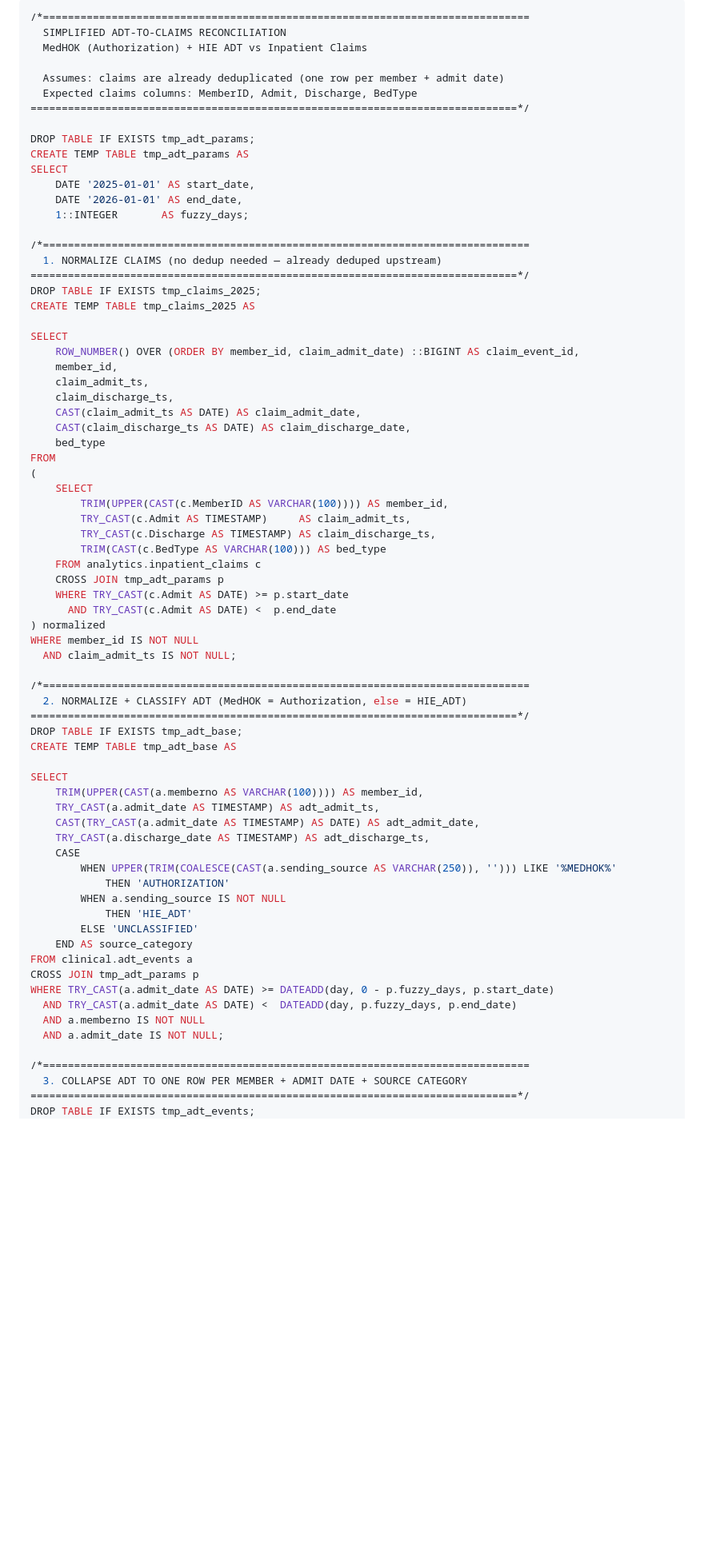
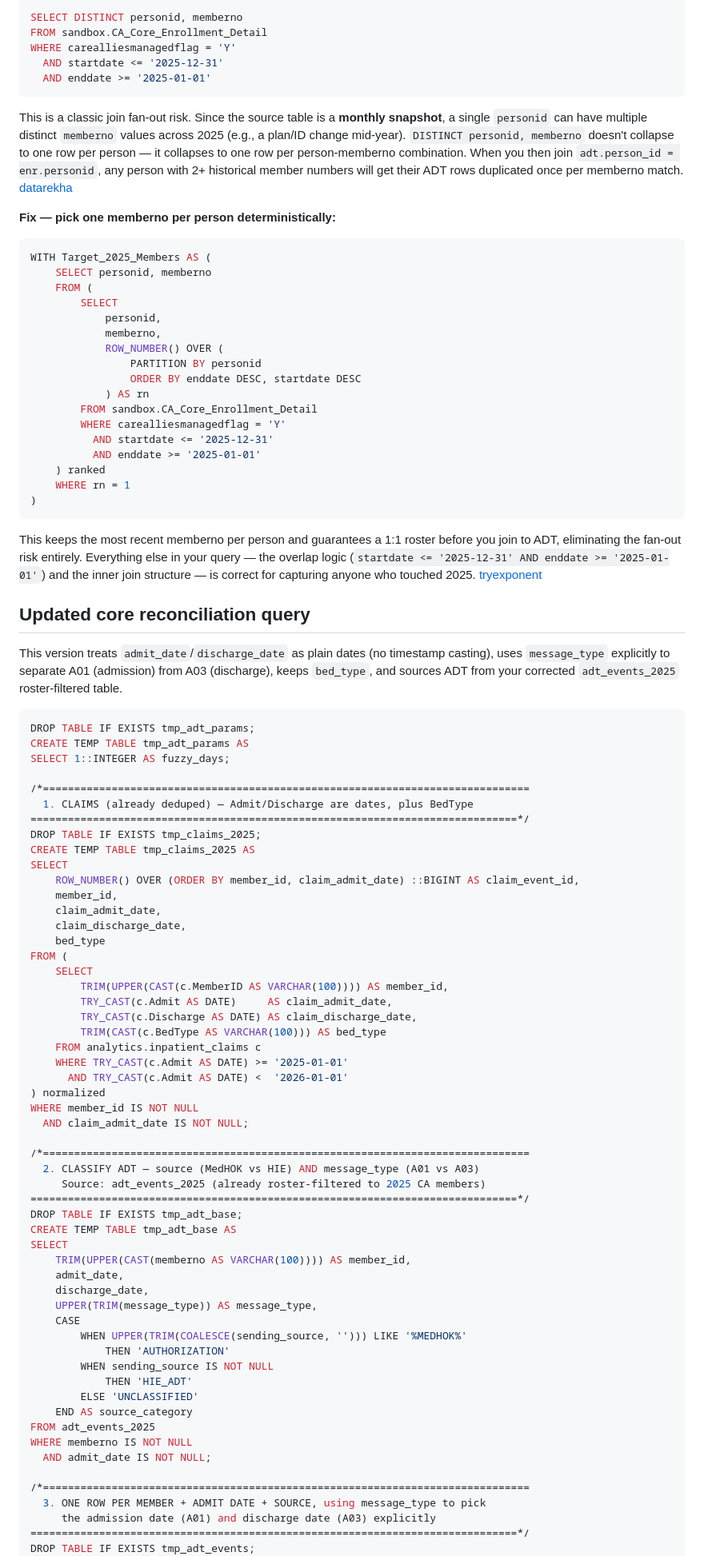
Before and after one commit to BasselD/report_automation, a Markdown page: adhoc/adt_research_claude.md, the part around one of its changes. Shown at 80% size. GitHub-like rendering; blank space fills up the shorter version.

Commit message:
Refactor core reconciliation query for accuracy
Updated the core reconciliation query to improve accuracy and efficiency by removing unnecessary deduplication logic, explicitly using message types for admissions and discharges, and ensuring proper member identification. Adjusted SQL structure for clarity and performance.

````diff
--- a/adhoc/adt_research_claude.md
+++ b/adhoc/adt_research_claude.md
@@ -2,76 +4,96 @@ Here's the simplified core reconciliation query, stripped down to just the essen
 
 ```sql
-/*==============================================================================
-  SIMPLIFIED ADT-TO-CLAIMS RECONCILIATION
-  MedHOK (Authorization) + HIE ADT vs Inpatient Claims
+SELECT DISTINCT personid, memberno
+FROM sandbox.CA_Core_Enrollment_Detail
+WHERE carealliesmanagedflag = 'Y'
+  AND startdate <= '2025-12-31'
+  AND enddate >= '2025-01-01'
+```
 
-  Assumes: claims are already deduplicated (one row per member + admit date)
-  Expected claims columns: MemberID, Admit, Discharge, BedType
-==============================================================================*/
+This is a classic join fan-out risk. Since the source table is a **monthly snapshot**, a single `personid` can have multiple distinct `memberno` values across 2025 (e.g., a plan/ID change mid-year). `DISTINCT personid, memberno` doesn't collapse to one row per person — it collapses to one row per person-memberno combination. When you then join `adt.person_id = enr.personid`, any person with 2+ historical member numbers will get their ADT rows duplicated once per memberno match. [datarekha](https://datarekha.com/interview/sql/join-fan-out-duplicates/)
 
+**Fix — pick one memberno per person deterministically:**
+
+```sql
+WITH Target_2025_Members AS (
+    SELECT personid, memberno
+    FROM (
+        SELECT
+            personid,
+            memberno,
+            ROW_NUMBER() OVER (
+                PARTITION BY personid
+                ORDER BY enddate DESC, startdate DESC
+            ) AS rn
+        FROM sandbox.CA_Core_Enrollment_Detail
+        WHERE carealliesmanagedflag = 'Y'
+          AND startdate <= '2025-12-31'
+          AND enddate >= '2025-01-01'
+    ) ranked
+    WHERE rn = 1
+)
+```
+
+This keeps the most recent memberno per person and guarantees a 1:1 roster before you join to ADT, eliminating the fan-out risk entirely. Everything else in your query — the overlap logic (`startdate <= '2025-12-31' AND enddate >= '2025-01-01'`) and the inner join structure — is correct for capturing anyone who touched 2025. [tryexponent](https://www.tryexponent.com/courses/sql-interviews/sql-joins-and-duplicate-control)
+
+## Updated core reconciliation query
+
+This version treats `admit_date`/`discharge_date` as plain dates (no timestamp casting), uses `message_type` explicitly to separate A01 (admission) from A03 (discharge), keeps `bed_type`, and sources ADT from your corrected `adt_events_2025` roster-filtered table.
+
+```sql
 DROP TABLE IF EXISTS tmp_adt_params;
 CREATE TEMP TABLE tmp_adt_params AS
-SELECT
-    DATE '2025-01-01' AS start_date,
-    DATE '2026-01-01' AS end_date,
-    1::INTEGER       AS fuzzy_days;
+SELECT 1::INTEGER AS fuzzy_days;
 
 /*==============================================================================
-  1. NORMALIZE CLAIMS (no dedup needed — already deduped upstream)
+  1. CLAIMS (already deduped) — Admit/Discharge are dates, plus BedType
 ==============================================================================*/
 DROP TABLE IF EXISTS tmp_claims_2025;
 CREATE TEMP TABLE tmp_claims_2025 AS
-
 SELECT
     ROW_NUMBER() OVER (ORDER BY member_id, claim_admit_date) ::BIGINT AS claim_event_id,
     member_id,
-    claim_admit_ts,
-    claim_discharge_ts,
-    CAST(claim_admit_ts AS DATE) AS claim_admit_date,
-    CAST(claim_discharge_ts AS DATE) AS claim_discharge_date,
+    claim_admit_date,
+    claim_discharge_date,
     bed_type
-FROM
-(
+FROM (
     SELECT
         TRIM(UPPER(CAST(c.MemberID AS VARCHAR(100)))) AS member_id,
-        TRY_CAST(c.Admit AS TIMESTAMP)     AS claim_admit_ts,
-        TRY_CAST(c.Discharge AS TIMESTAMP) AS claim_discharge_ts,
+        TRY_CAST(c.Admit AS DATE)     AS claim_admit_date,
+        TRY_CAST(c.Discharge AS DATE) AS claim_discharge_date,
         TRIM(CAST(c.BedType AS VARCHAR(100))) AS bed_type
     FROM analytics.inpatient_claims c
-    CROSS JOIN tmp_adt_params p
-    WHERE TRY_CAST(c.Admit AS DATE) >= p.start_date
-      AND TRY_CAST(c.Admit AS DATE) <  p.end_date
+    WHERE TRY_CAST(c.Admit AS DATE) >= '2025-01-01'
+      AND TRY_CAST(c.Admit AS DATE) <  '2026-01-01'
 ) normalized
 WHERE member_id IS NOT NULL
-  AND claim_admit_ts IS NOT NULL;
+  AND claim_admit_date IS NOT NULL;
 
 /*==============================================================================
-  2. NORMALIZE + CLASSIFY ADT (MedHOK = Authorization, else = HIE_ADT)
+  2. CLASSIFY ADT — source (MedHOK vs HIE) AND message_type (A01 vs A03)
+     Source: adt_events_2025 (already roster-filtered to 2025 CA members)
 ==============================================================================*/
 DROP TABLE IF EXISTS tmp_adt_base;
 CREATE TEMP TABLE tmp_adt_base AS
-
 SELECT
-    TRIM(UPPER(CAST(a.memberno AS VARCHAR(100)))) AS member_id,
-    TRY_CAST(a.admit_date AS TIMESTAMP) AS adt_admit_ts,
-    CAST(TRY_CAST(a.admit_date AS TIMESTAMP) AS DATE) AS adt_admit_date,
-    TRY_CAST(a.discharge_date AS TIMESTAMP) AS adt_discharge_ts,
+    TRIM(UPPER(CAST(memberno AS VARCHAR(100)))) AS member_id,
+    admit_date,
+    discharge_date,
+    UPPER(TRIM(message_type)) AS message_type,
     CASE
-        WHEN UPPER(TRIM(COALESCE(CAST(a.sending_source AS VARCHAR(250)), ''))) LIKE '%MEDHOK%'
+        WHEN UPPER(TRIM(COALESCE(sending_source, ''))) LIKE '%MEDHOK%'
             THEN 'AUTHORIZATION'
-        WHEN a.sending_source IS NOT NULL
+        WHEN sending_source IS NOT NULL
             THEN 'HIE_ADT'
         ELSE 'UNCLASSIFIED'
     END AS source_category
-FROM clinical.adt_events a
-CROSS JOIN tmp_adt_params p
-WHERE TRY_CAST(a.admit_date AS DATE) >= DATEADD(day, 0 - p.fuzzy_days, p.start_date)
-  AND TRY_CAST(a.admit_date AS DATE) <  DATEADD(day, p.fuzzy_days, p.end_date)
-  AND a.memberno IS NOT NULL
-  AND a.admit_date IS NOT NULL;
+FROM adt_events_2025
+WHERE memberno IS NOT NULL
+  AND admit_date IS NOT NULL;
 
 /*==============================================================================
-  3. COLLAPSE ADT TO ONE ROW PER MEMBER + ADMIT DATE + SOURCE CATEGORY
+  3. ONE ROW PER MEMBER + ADMIT DATE + SOURCE, using message_type to pick
+     the admission date (A01) and discharge date (A03) explicitly
 ==============================================================================*/
 DROP TABLE IF EXISTS tmp_adt_events;
 CREATE TEMP TABLE tmp_adt_events AS
````
Also changed, not shown: other parts of adhoc/adt_research_claude.md (+39 -42 lines).
